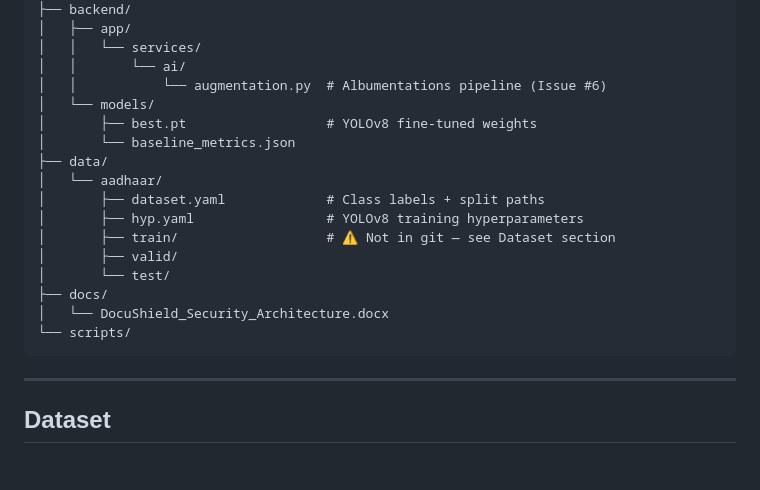
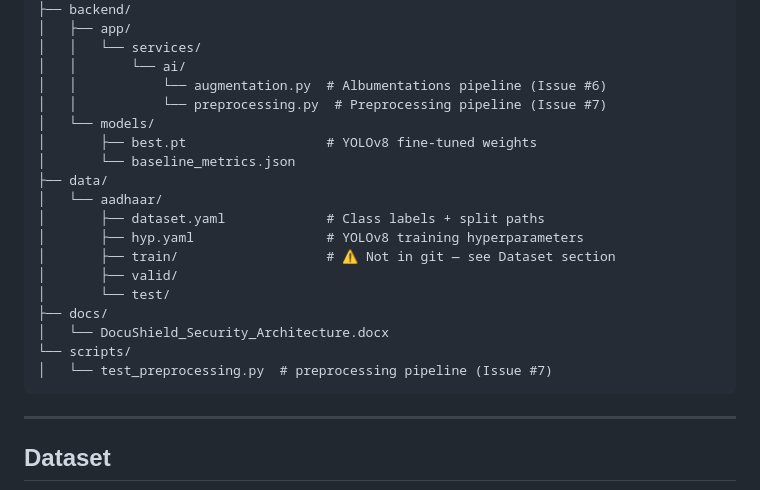
Before and after one commit to Aayush-Rasaily/DocuShield-AI-Secure-Identity-Sharing-and-Privacy-Protection-System, a Markdown page: README.md, the part around the change. Rendered like a GitHub page; blank space fills up the shorter version.

Commit message:
Add preprocessing files and update README structure

````diff
--- a/README.md
+++ b/README.md
@@ -60,6 +60,7 @@ DocushieldAI/
 │   │   └── services/
 │   │       └── ai/
 │   │           └── augmentation.py  # Albumentations pipeline (Issue #6)
+│   │           └── preprocessing.py  # Preprocessing pipeline (Issue #7)
 │   └── models/
 │       ├── best.pt                  # YOLOv8 fine-tuned weights
 │       └── baseline_metrics.json
@@ -73,6 +74,7 @@ DocushieldAI/
 ├── docs/
 │   └── DocuShield_Security_Architecture.docx
 └── scripts/
+│   └── test_preprocessing.py  # preprocessing pipeline (Issue #7)
 ```
 
 ---
````
